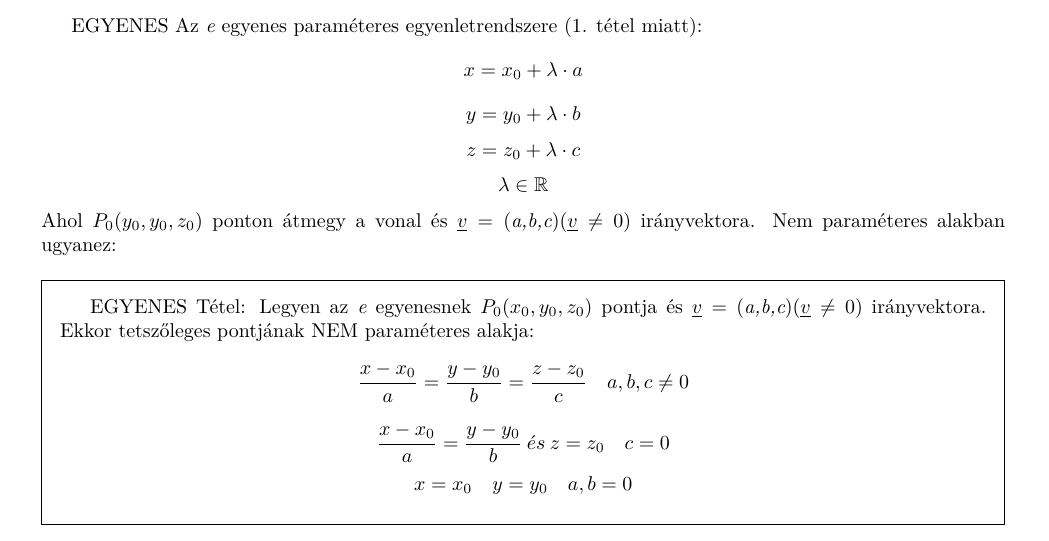
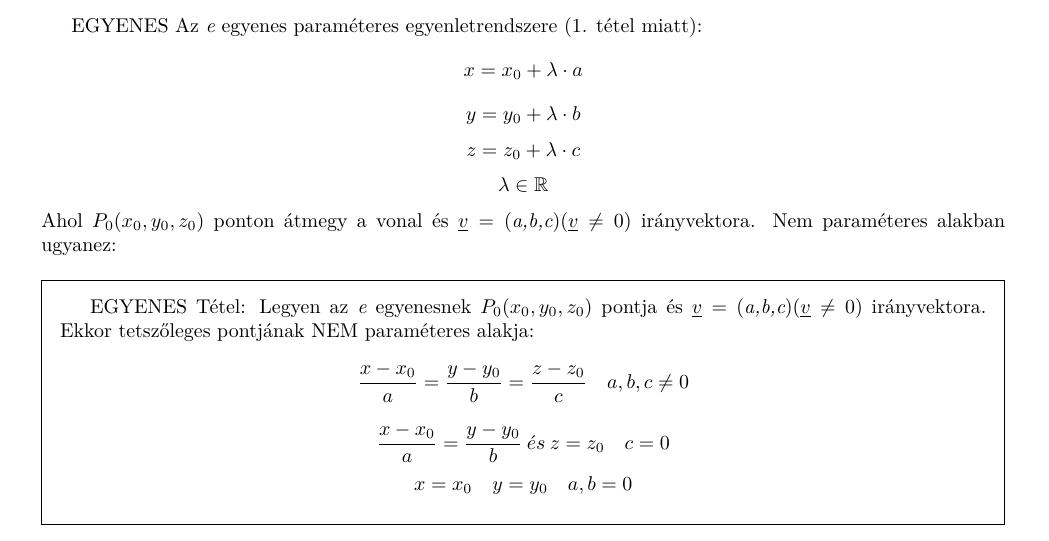
Before and after one commit to bme-notes/bsz1, a LaTeX document (01_tetel.tex): part of page 1 of 2, cut so that both start at the same text. Compiled offline with XeLaTeX.

Commit message:
Minor fix

```diff
--- a/01_tetel.tex
+++ b/01_tetel.tex
@@ -37,7 +37,7 @@ $$x = x_0 + \lambda \cdot a$$
 $$y = y_0 + \lambda \cdot b$$
 $$z = z_0 + \lambda \cdot c$$
 $$\lambda \in \R$$
-Ahol $P_0 (y_0,y_0,z_0)$ ponton átmegy a vonal és $\underline{v} = (\textit{a,b,c})  (\underline{v} \neq 0)$ irányvektora.
+Ahol $P_0 (x_0,y_0,z_0)$ ponton átmegy a vonal és $\underline{v} = (\textit{a,b,c})  (\underline{v} \neq 0)$ irányvektora.
 Nem paraméteres alakban ugyanez:
 \begin{framed}
 EGYENES Tétel: Legyen az \textit{e} egyenesnek $P_0 (x_0,y_0,z_0)$ pontja és $\underline{v} = (\textit{a,b,c})  (\underline{v} \neq 0)$ irányvektora. Ekkor tetszőleges pontjának NEM paraméteres alakja:
```
